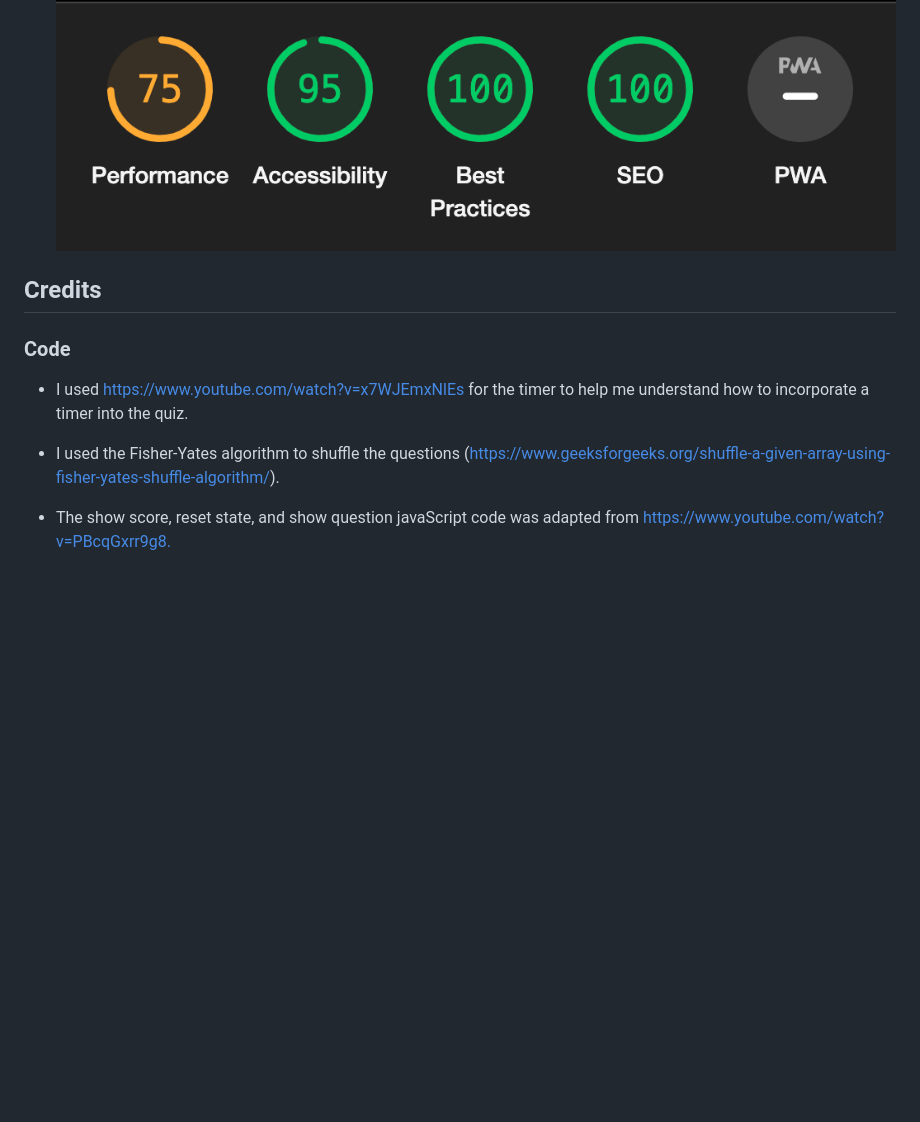
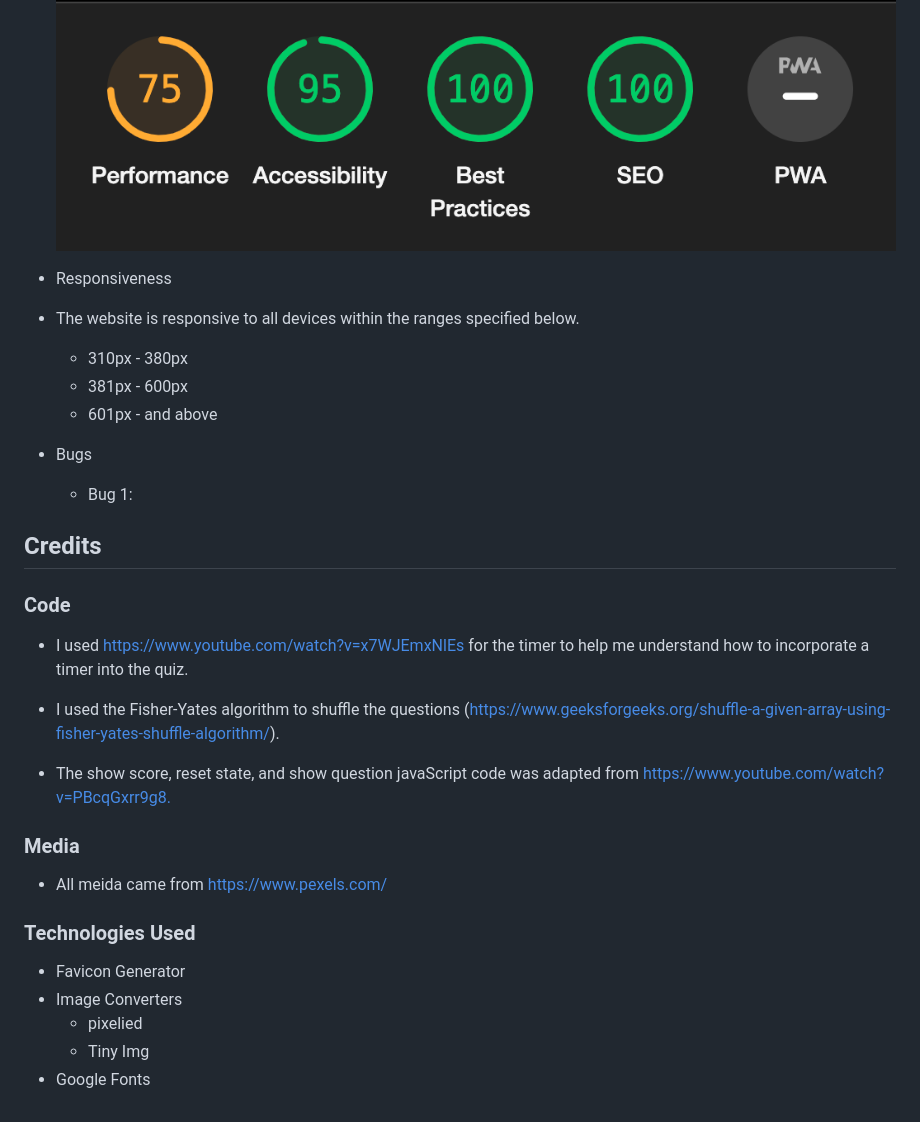
Before and after one commit to yousefalm1/football-quiz, a Markdown page: README.md, the part around the change printed below. Drawn GitHub-style; blank space fills up the shorter version.

Commit message:
Add Technologies to readme

```diff
--- a/README.md
+++ b/README.md
@@ -110,13 +109,27 @@
 * Lighthouse Testing on mobile.
     ![Image of lighthouse on mobile](/documentation/lighthouse-mobile.png)
 
+* Responsiveness
+* The website is responsive to all devices within the ranges specified below.
+    * 310px - 380px
+    * 381px - 600px
+    * 601px - and above
 
-
+* Bugs
+    * Bug 1:
 ## Credits
 ### Code
 * I used https://www.youtube.com/watch?v=x7WJEmxNlEs for the timer to help me understand how to incorporate a timer into the quiz.
 
 * I used the Fisher-Yates algorithm to shuffle the questions (https://www.geeksforgeeks.org/shuffle-a-given-array-using-fisher-yates-shuffle-algorithm/).
 
+* The show score, reset state, and show question javaScript code was adapted from https://www.youtube.com/watch?v=PBcqGxrr9g8.
 
-* The show score, reset state, and show question javaScript code was adapted from https://www.youtube.com/watch?v=PBcqGxrr9g8.
+### Media
+* All meida came from https://www.pexels.com/
+### Technologies Used
+* Favicon Generator
+* Image Converters
+    * pixelied
+    * Tiny Img
+* Google Fonts
```
Also changed, not shown: other parts of README.md (+0 -1 lines).
